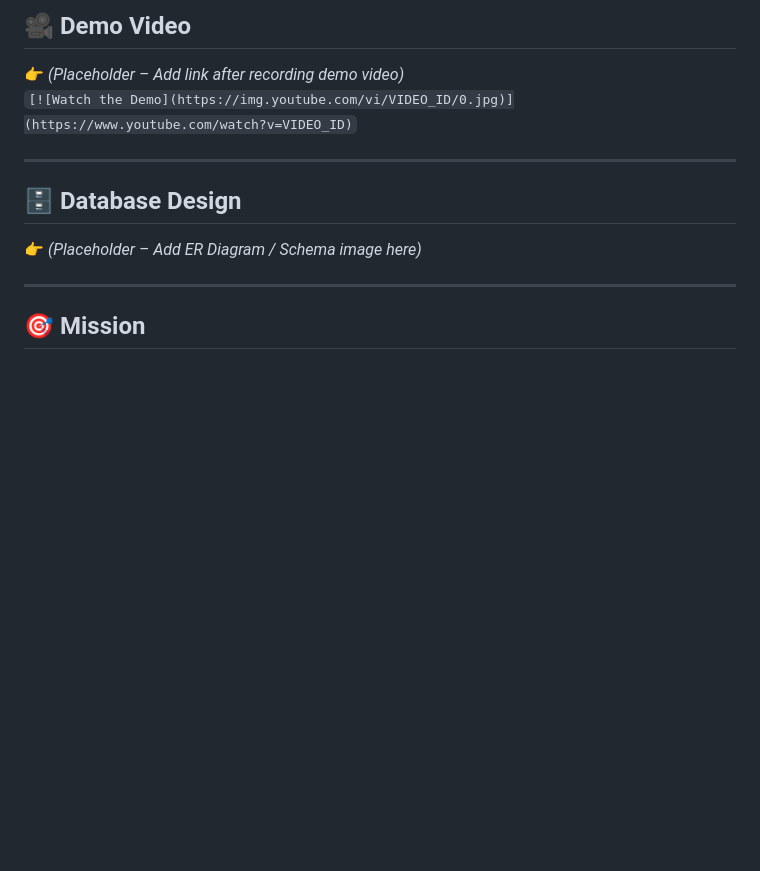
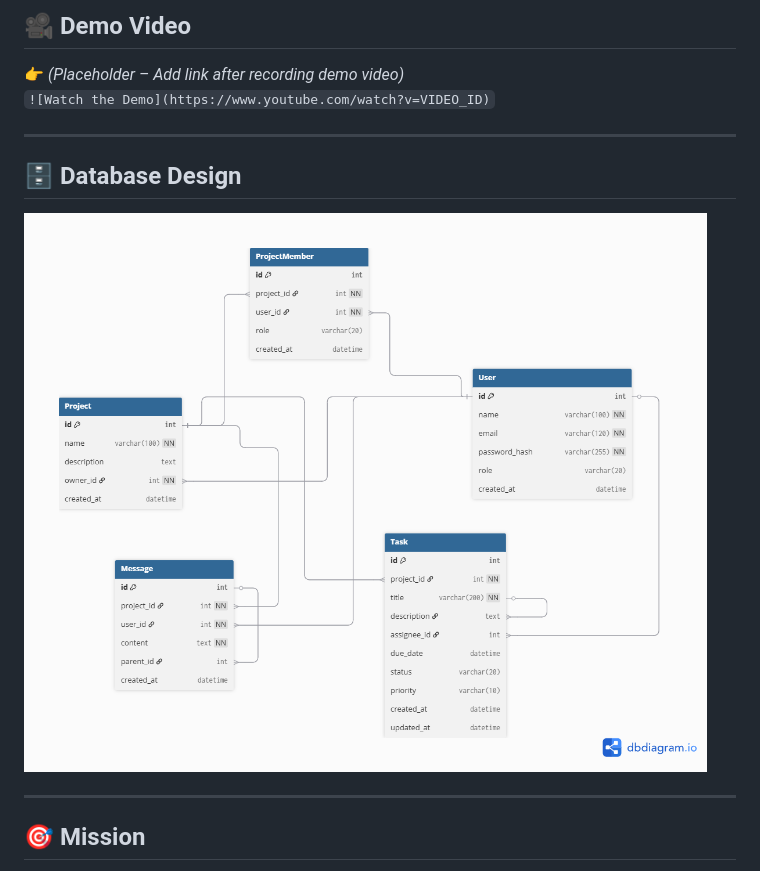
Before and after one commit to ArnavLabh/SynergySphere-Odoo-NMIT-Hackathon, a Markdown page: README.md, the part around the change. GitHub-like rendering; pictures changed too: static/img/er-diagram.png (added); blank space fills up the shorter version.

```diff
--- a/README.md
+++ b/README.md
@@ -10,12 +10,13 @@ Our goal is simple: help teams **stay aligned, work smarter, and achieve more**
 
 ## 🎥 Demo Video
 👉 *(Placeholder – Add link after recording demo video)*
-`[![Watch the Demo](https://img.youtube.com/vi/VIDEO_ID/0.jpg)](https://www.youtube.com/watch?v=VIDEO_ID)`
+`![Watch the Demo](https://www.youtube.com/watch?v=VIDEO_ID)`
 
 ---
 
 ## 🗄️ Database Design
-👉 *(Placeholder – Add ER Diagram / Schema image here)*
+
+![ER Diagram](static/img/er-diagram.png)
 
 ---
 
```
